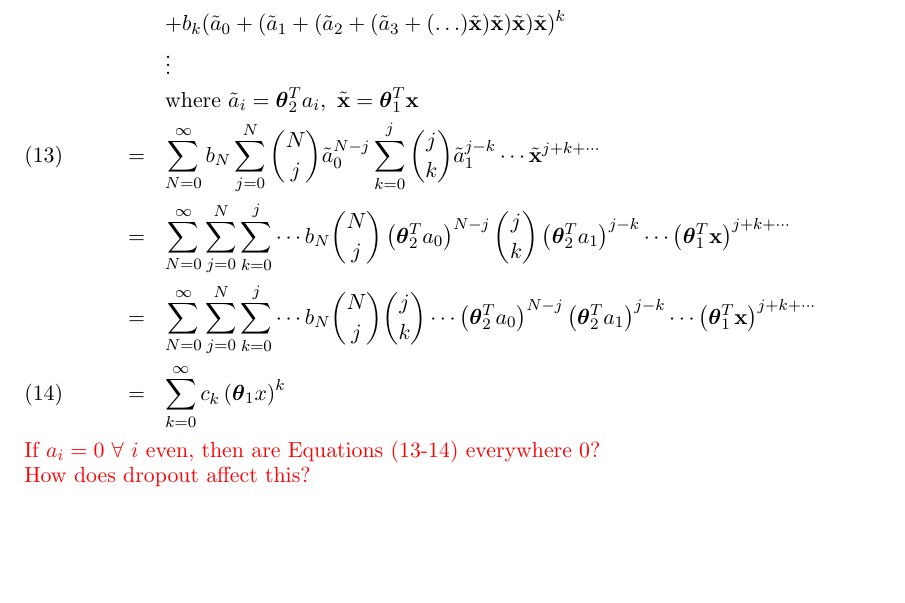
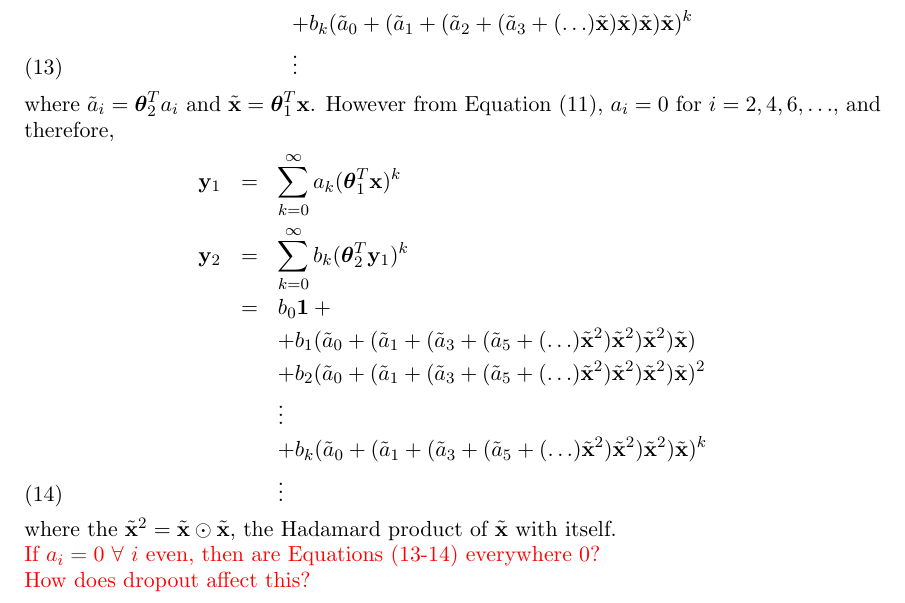
Before and after one commit to csm-adapt/qar, a LaTeX paper (physics-from-ml.tex, which reads discussion.tex): part of page 4 of 4, cut so that both start at the same text, the shorter picture padded with empty space. Compiled offline with pdfLaTeX.

Commit message:
Fixed problem with a_i, i=2, 4, 6, etc. leading to a zero expansion. Partially completed the writeup on that, but will be interrupted shortly. Passing the ball to Andrew.

```diff
--- a/discussion.tex
+++ b/discussion.tex
@@ -66,38 +66,73 @@ The analytical form, combining Equations~(\ref{eqn:nn analytical form}) and (\re
 							\tilde {\bold x} )%
 						\tilde {\bold x} )%
 					\tilde {\bold x})^k \nonumber \\
+		&   & \vdots
+\end{eqnarray}
+\noindent where $\tilde a_i = \boldsymbol\theta_2^T a_i$ and $\tilde{\bold x} = \boldsymbol\theta_1^T {\bold x}$. However from Equation~(\ref{eqn:sigmoid zeta expansion}), $a_i  = 0\ \text{for}\ i = 2, 4, 6, \ldots$, and therefore,
+\begin{eqnarray}
+	{\bold y}_1 & = & \sum_{k=0}^\infty a_k (\boldsymbol\theta_1^T {\bold x})^k \nonumber \\
+	{\bold y}_2 & = & \sum_{k=0}^\infty b_k (\boldsymbol\theta_2^T {\bold y}_1)^k \nonumber \\
+		& = & b_0 {\bold 1} + \nonumber\\
+		&   & + b_1 (\tilde a_0 +%
+					(\tilde a_1 + %
+						(\tilde a_3 + %
+							(\tilde a_5 + %
+								(\ldots) \tilde {\bold x}^2 )%
+							\tilde {\bold x}^2 )%
+						\tilde {\bold x}^2 )%
+					\tilde {\bold x}) \nonumber \\
+		&   & + b_2 (\tilde a_0 +%
+					(\tilde a_1 + %
+						(\tilde a_3 + %
+							(\tilde a_5 + %
+								(\ldots) \tilde {\bold x}^2 )%
+							\tilde {\bold x}^2 )%
+						\tilde {\bold x}^2 )%
+					\tilde {\bold x})^2 \nonumber \\
 		&   & \vdots \nonumber \\
-		&   & \text{where}\ \tilde a_i = \boldsymbol\theta_2^T a_i, %
-					\ \tilde{\bold x} = \boldsymbol\theta_1^T {\bold x} \nonumber \\
-		& = & \sum_{N=0}^\infty %
-				b_N %
-				\sum_{j=0}^N \binom{N}{j} \tilde a_0^{N-j} %
-				\sum_{k=0}^j \binom{j}{k} \tilde a_1^{j-k} %
-				\cdots %
-				\tilde{\bold x}^{j+k+\cdots} \\
-		& = & \sum_{N=0}^\infty %
-				\sum_{j=0}^N %
-				\sum_{k=0}^j %
-				\cdots %
-					b_N %
-					\binom{N}{j} \left( \boldsymbol\theta_2^T a_0 \right)^{N-j} %
-					\binom{j}{k} \left( \boldsymbol\theta_2^T a_1 \right)^{j-k} %
-					\cdots %
-					\left(\boldsymbol\theta_1^T {\bold x}\right)^{j+k+\cdots} \nonumber \\
-		& = & \sum_{N=0}^\infty %
-				\sum_{j=0}^N %
-				\sum_{k=0}^j %
-				\cdots %
-					b_N %
-					\binom{N}{j} %
-					\binom{j}{k} %
-					\cdots %
-					\left( \boldsymbol\theta_2^T a_0 \right)^{N-j} %
-					\left( \boldsymbol\theta_2^T a_1 \right)^{j-k} %
-					\cdots %
-					\left(\boldsymbol\theta_1^T {\bold x}\right)^{j+k+\cdots} \nonumber \\
-		& = & \sum_{k=0}^\infty c_k \left( \boldsymbol\theta_1 x \right)^k
+		&   & + b_k (\tilde a_0 +%
+					(\tilde a_1 + %
+						(\tilde a_3 + %
+							(\tilde a_5 + %
+								(\ldots) \tilde {\bold x}^2 )%
+							\tilde {\bold x}^2 )%
+						\tilde {\bold x}^2 )%
+					\tilde {\bold x})^k \nonumber \\
+		&   & \vdots
 \end{eqnarray}
-{\color{red} If $a_i = 0\ \forall\ i\ \text{even}$, then are Equations~(13-14) everywhere 0?}
+\noindent where the $\tilde{\bold x}^2 = \tilde{\bold x} \odot \tilde{\bold x}$, the Hadamard product of $\tilde{\bold x}$ with itself.
+%\noindent which expands to
+%\begin{eqnarray)
+%	{\bold y}_2 & = & \sum_{N=0}^\infty %
+%				b_N %
+%				\sum_{j=0}^N \binom{N}{j} \tilde a_0^{N-j} %
+%				\sum_{k=0}^j \binom{j}{k} \tilde a_1^{j-k} %
+%				\cdots %
+%				\tilde{\bold x}^{j+k+\cdots} \\
+%		& = & \sum_{N=0}^\infty %
+%				\sum_{j=0}^N %
+%				\sum_{k=0}^j %
+%				\cdots %
+%					b_N %
+%					\binom{N}{j} \left( \boldsymbol\theta_2^T a_0 \right)^{N-j} %
+%					\binom{j}{k} \left( \boldsymbol\theta_2^T a_1 \right)^{j-k} %
+%					\cdots %
+%					\left(\boldsymbol\theta_1^T {\bold x}\right)^{j+k+\cdots} \nonumber \\
+%		& = & \sum_{N=0}^\infty %
+%				\sum_{j=0}^N %
+%				\sum_{k=0}^j %
+%				\cdots %
+%					b_N %
+%					\binom{N}{j} %
+%					\binom{j}{k} %
+%					\cdots %
+%					\left( \boldsymbol\theta_2^T a_0 \right)^{N-j} %
+%					\left( \boldsymbol\theta_2^T a_1 \right)^{j-k} %
+%					\cdots %
+%					\left(\boldsymbol\theta_1^T {\bold x}\right)^{j+k+\cdots} \nonumber \\
+%		& = & \sum_{k=0}^\infty c_k \left( \boldsymbol\theta_1 x \right)^k
+%\end{eqnarray}
+
+\noindent {\color{red} If $a_i = 0\ \forall\ i\ \text{even}$, then are Equations~(13-14) everywhere 0?}
 
 \noindent {\color{red} How does dropout affect this?}
```
Also changed, not shown: physics-from-ml.pdf.
